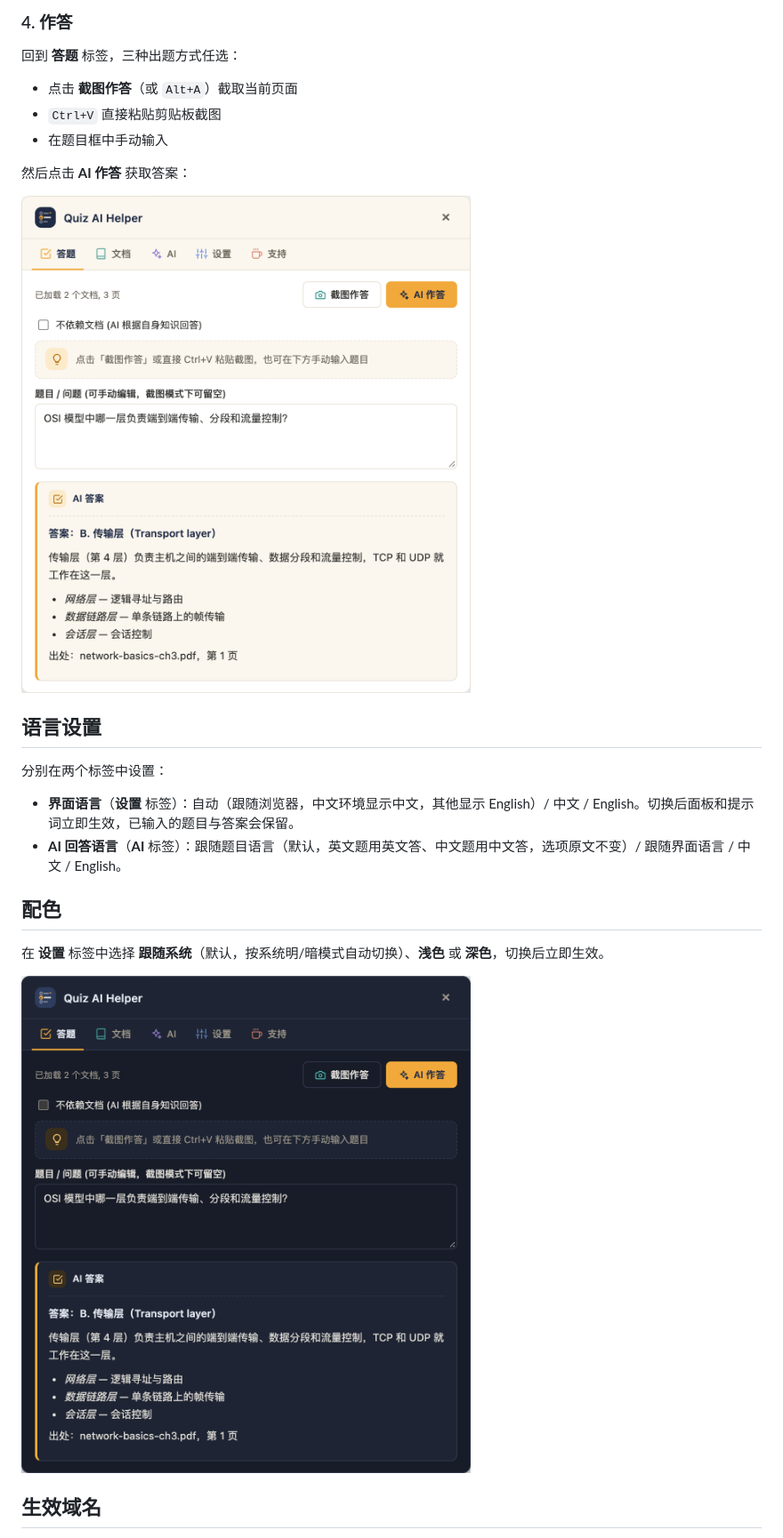
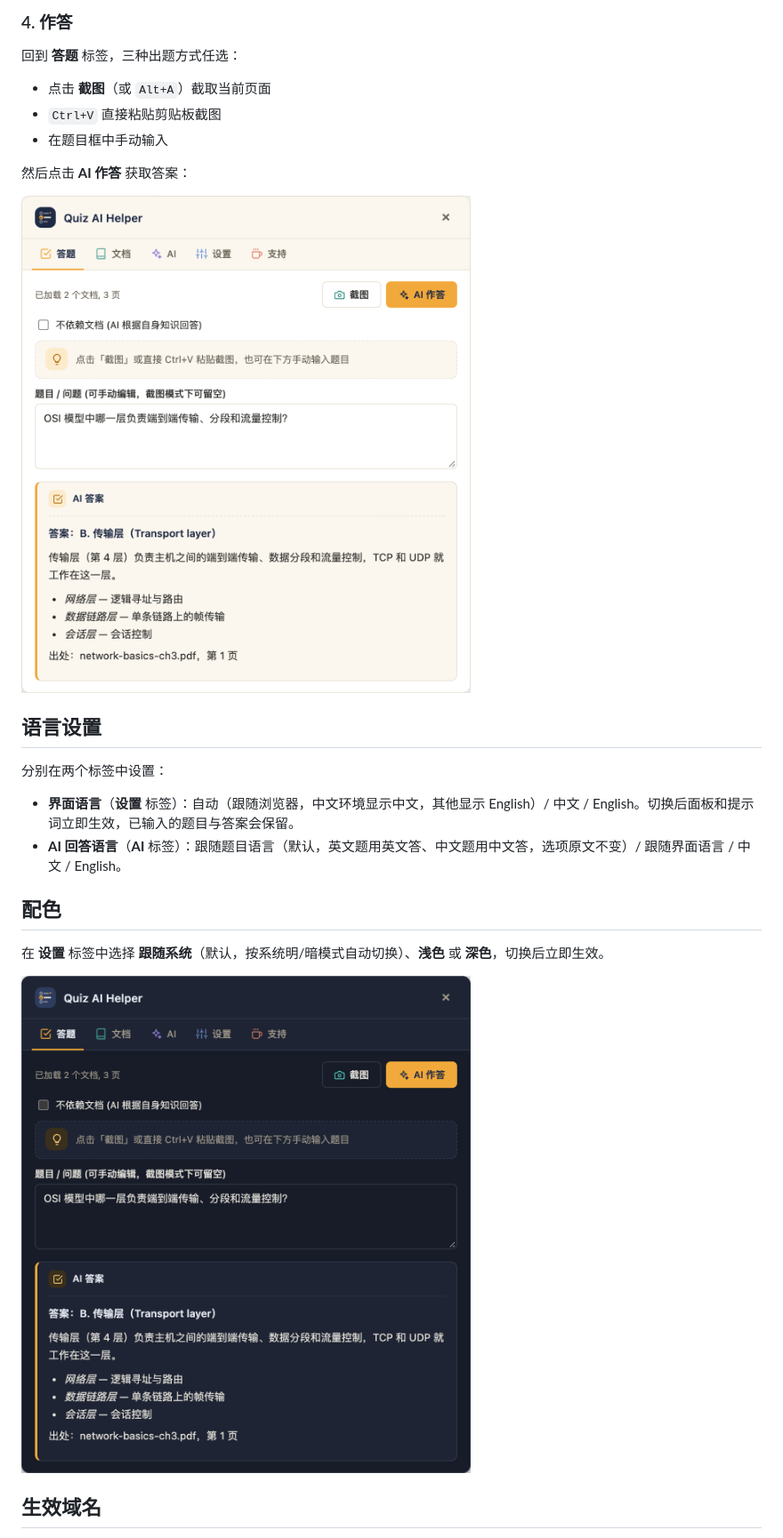
Before and after one commit to zouchao/Quiz-AI-Helper-Extension, a Markdown page: README.zh-CN.md, the part around the change. Shown at 89% size. Drawn GitHub-style; pictures changed too: docs/screenshots/02-answer-tab-zh.png, docs/screenshots/06-dark-theme-zh.png.

Commit message:
fix: use 截图 consistently for the zh screenshot button (hint, README, screenshots)

```diff
--- a/README.zh-CN.md
+++ b/README.zh-CN.md
@@ -88,7 +88,7 @@ git tag v0.2.0 && git push --follow-tags
 
 回到 **答题** 标签，三种出题方式任选：
 
-- 点击 **截图作答**（或 `Alt+A`）截取当前页面
+- 点击 **截图**（或 `Alt+A`）截取当前页面
 - `Ctrl+V` 直接粘贴剪贴板截图
 - 在题目框中手动输入
 
```
Also changed, not shown: 1 other file.
